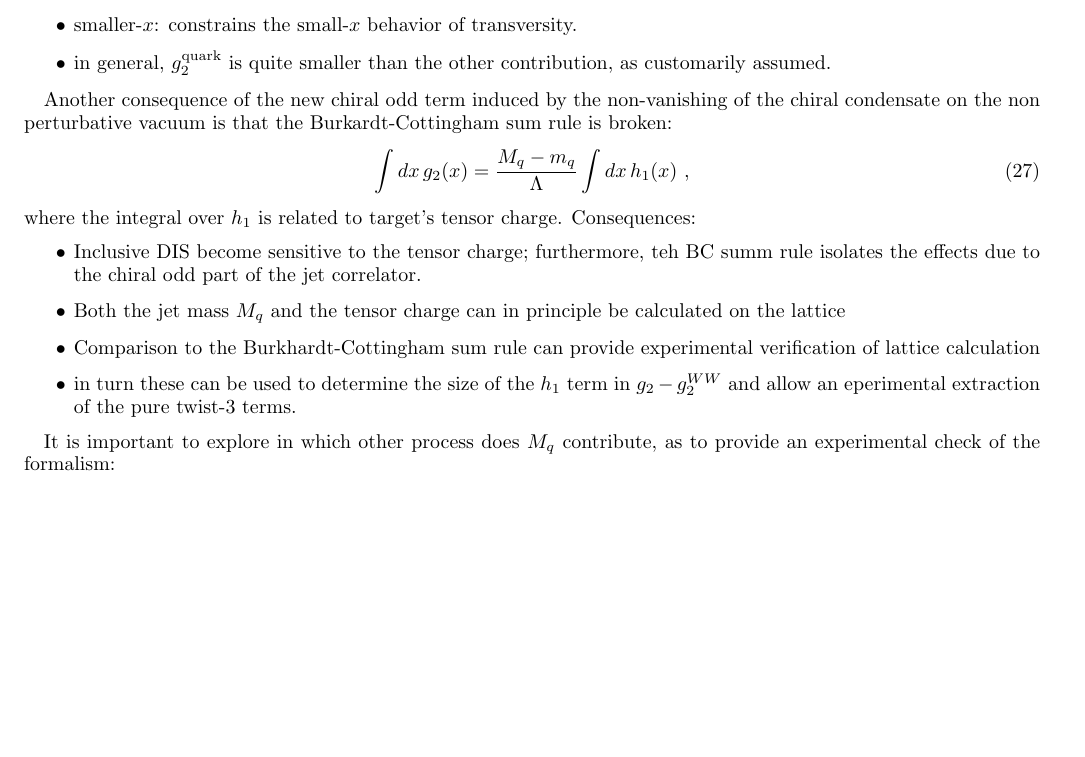
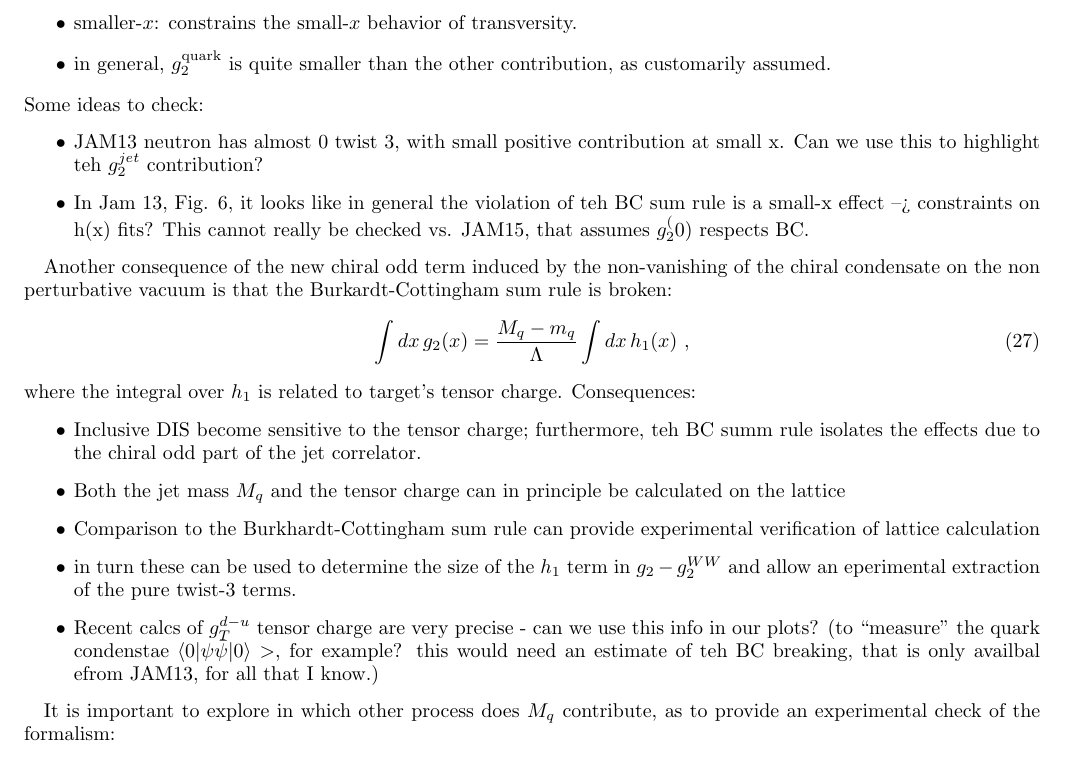
Before and after one commit to aaccardi/Jet-functions, a LaTeX paper (1607 - JMC for g2/Paper/JMC_dis.tex): part of page 5 of 6, cut so that both start at the same text, the shorter picture padded with empty space. The pictures show the PDF file 1607 - JMC for g2/Paper/JMC_dis.pdf that the author committed with the source.

Commit message:
Some ideas jotted down as discussed these last days

```diff
--- a/1607 - JMC for g2/Paper/JMC_dis.tex
+++ b/1607 - JMC for g2/Paper/JMC_dis.tex
@@ -413,6 +413,11 @@ Different contributions to the non Wandzura-Wilczek part of the $g_2$ structure
 \item smaller-$x$: constrains the small-$x$ behavior of transversity.
 \item in general, $g_2^{\text{quark}}$ is quite smaller than the other contribution, as customarily assumed.
 \end{itemize}
+Some ideas to check:
+\begin{itemize}
+\item JAM13 neutron has almost 0 twist 3, with small positive contribution at small x. Can we use this to highlight teh $g_2^{jet}$ contribution?
+\item In Jam 13, Fig. 6, it looks like in general the violation of teh BC sum rule is a small-x effect --> constraints on h(x) fits? This cannot really be checked vs. JAM15, that assumes $g_2^(0)$ respects BC.
+\end{itemize}
 
 
 
@@ -421,15 +426,17 @@ the chiral condensate on the non perturbative vacuum is that the
 Burkardt-Cottingham sum rule is broken:
 \begin{align}
   \label{eq:BC}
-  \int dx\, g_2(x) = \frac{\mj-\mq}{\Lambda} \int dx\, h_1(x) \ ,
+  \int dx\, g_2(x) = \frac{\mj-\mq}{\Lambda} \int dx\, h_1(x)
+    =  \frac{\mj-\mq}{\Lambda} g_T \ ,
 \end{align}
-where the integral over $h_1$ is related to target's tensor charge.
+where the integral over $h_1$ is related to target's tensor charge $g_T$.
 Consequences:
 \begin{itemize}
 \item Inclusive DIS become sensitive to the tensor charge; furthermore, teh BC summ rule isolates the effects due to the chiral odd part of the jet correlator.
 \item Both the jet mass $\mj$ and the tensor charge can in principle be calculated on the lattice
 \item Comparison to the Burkhardt-Cottingham sum rule can provide experimental verification of lattice calculation
 \item in turn these can be used to determine the size of the $h_1$ term in $g_2-g_2^{WW}$ and allow an eperimental extraction of the pure twist-3 terms.
+\item Recent calcs of $g_T^{d-u}$ tensor charge are very precise - can we use this info in our plots? (to ``measure'' the quark condenstae $\langle0|\psi\bar\psi|0\rangle>$, for example? this would need an estimate of teh BC breaking, that is only availbal efrom JAM13, for all that I know.)
 \end{itemize}
 
 It is important to explore in which other process does $\mj$ contribute, as to provide an experimental check of the formalism:
```
Also changed, not shown: 1607 - JMC for g2/Paper/JMC_dis.pdf, 1607 - JMC for g2/Paper/JMC_dis.tex (7 more changed lines).
